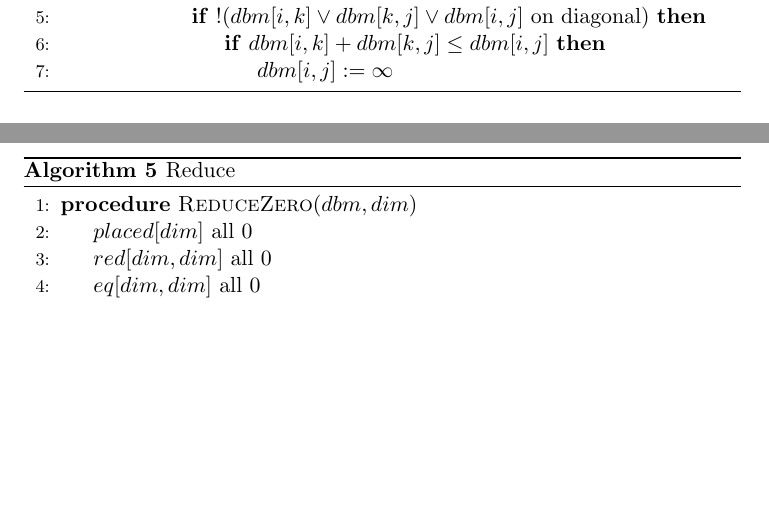
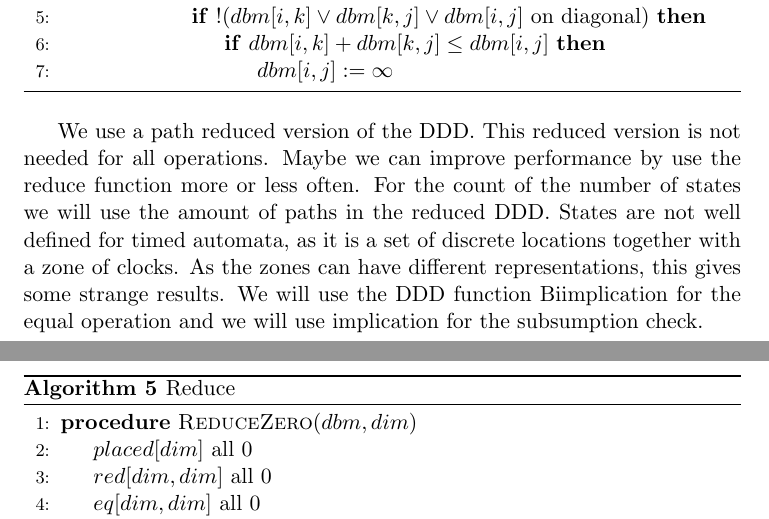
Before and after one commit to Sybe/Afstuderen, a LaTeX thesis (Thesis.tex, which reads Notes.tex): two parts of pages 19 and 20 of 24, joined at a grey line, cut so that both start at the same text, the shorter picture padded with empty space. Compiled offline with pdfLaTeX.

Commit message:
Thesis: Some extra notes

```diff
--- a/Notes.tex
+++ b/Notes.tex
@@ -101,3 +101,5 @@ For the animo models I got the error that receiving channels should not have clo
 \EndProcedure
 \end{algorithmic}
 \end{algorithm}
+
+We use a path reduced version of the DDD. This reduced version is not needed for all operations. Maybe we can improve performance by use the reduce function more or less often. For the count of the number of states we will use the amount of paths in the reduced DDD. States are not well defined for timed automata, as it is a set of discrete locations together with a zone of clocks. As the zones can have different representations, this gives some strange results. We will use the DDD function Biimplication for the equal operation and we will use implication for the subsumption check.
```
